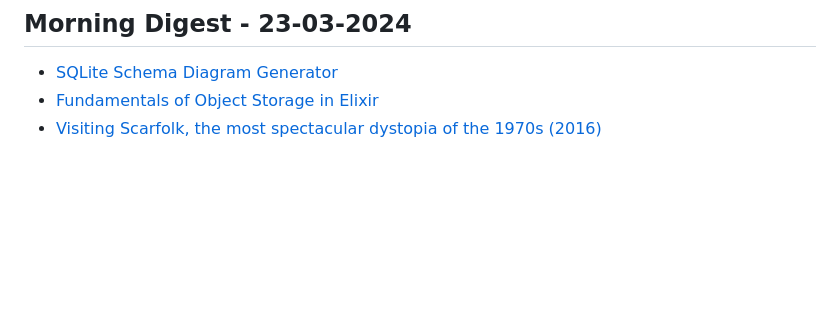
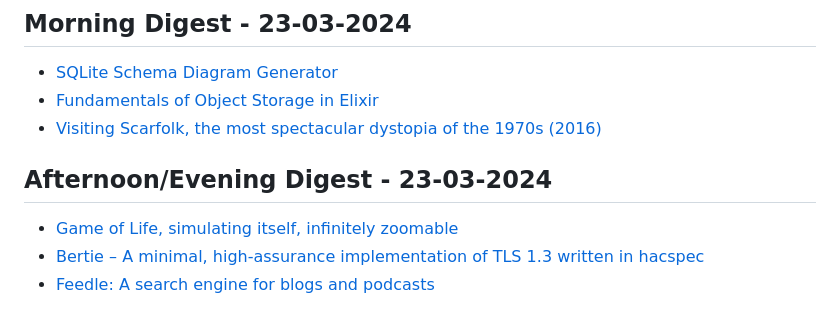
Before and after one commit to aymanxdev/daily-digest, a Markdown page: daily_news.md, the part around the change. Rendered like a GitHub page; blank space fills up the shorter version.

Commit message:
Updated Daily Dev News

```diff
--- a/daily_news.md
+++ b/daily_news.md
@@ -1865,3 +1865,8 @@
 - [SQLite Schema Diagram Generator](https://gitlab.com/Screwtapello/sqlite-schema-diagram)
 - [Fundamentals of Object Storage in Elixir](https://underjord.io/fundamentals-of-object-storage.html)
 - [Visiting Scarfolk, the most spectacular dystopia of the 1970s (2016)](https://www.collectorsweekly.com/articles/visiting-scarfolk/)
+## Afternoon/Evening Digest - 23-03-2024
+
+- [Game of Life, simulating itself, infinitely zoomable](https://oimo.io/works/life/)
+- [Bertie – A minimal, high-assurance implementation of TLS 1.3 written in hacspec](https://github.com/cryspen/bertie)
+- [Feedle: A search engine for blogs and podcasts](https://feedle.world/)
```
